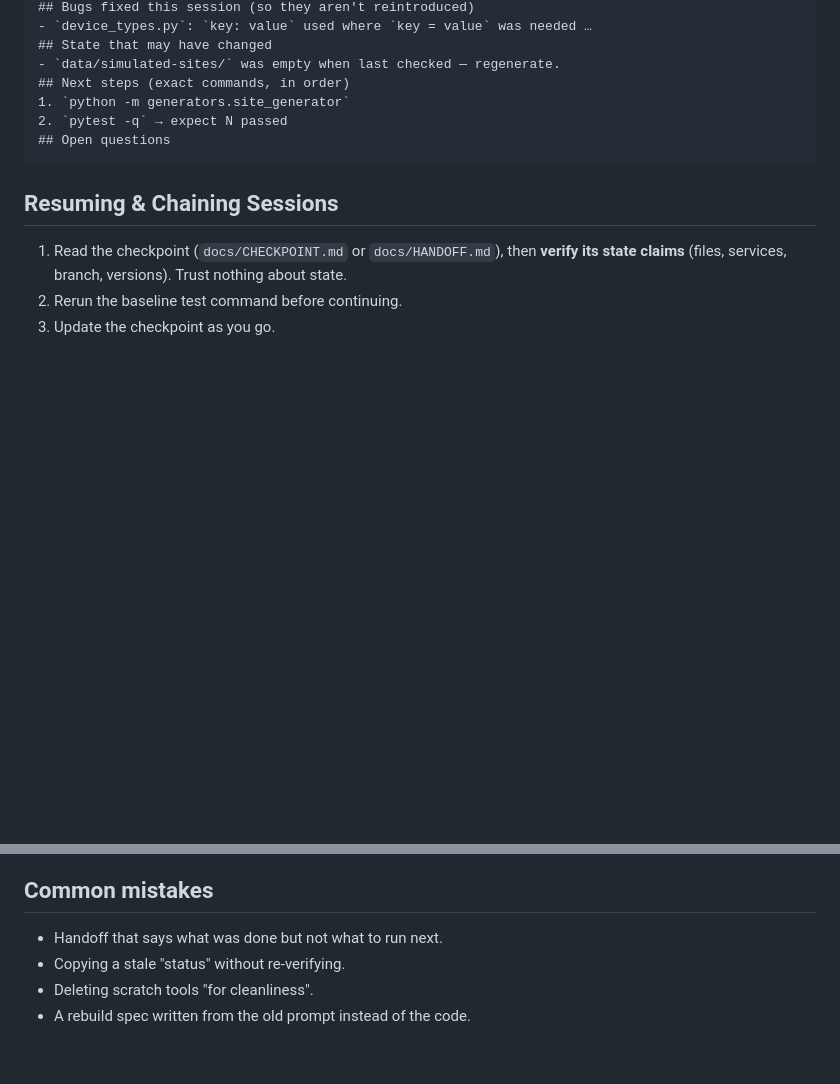
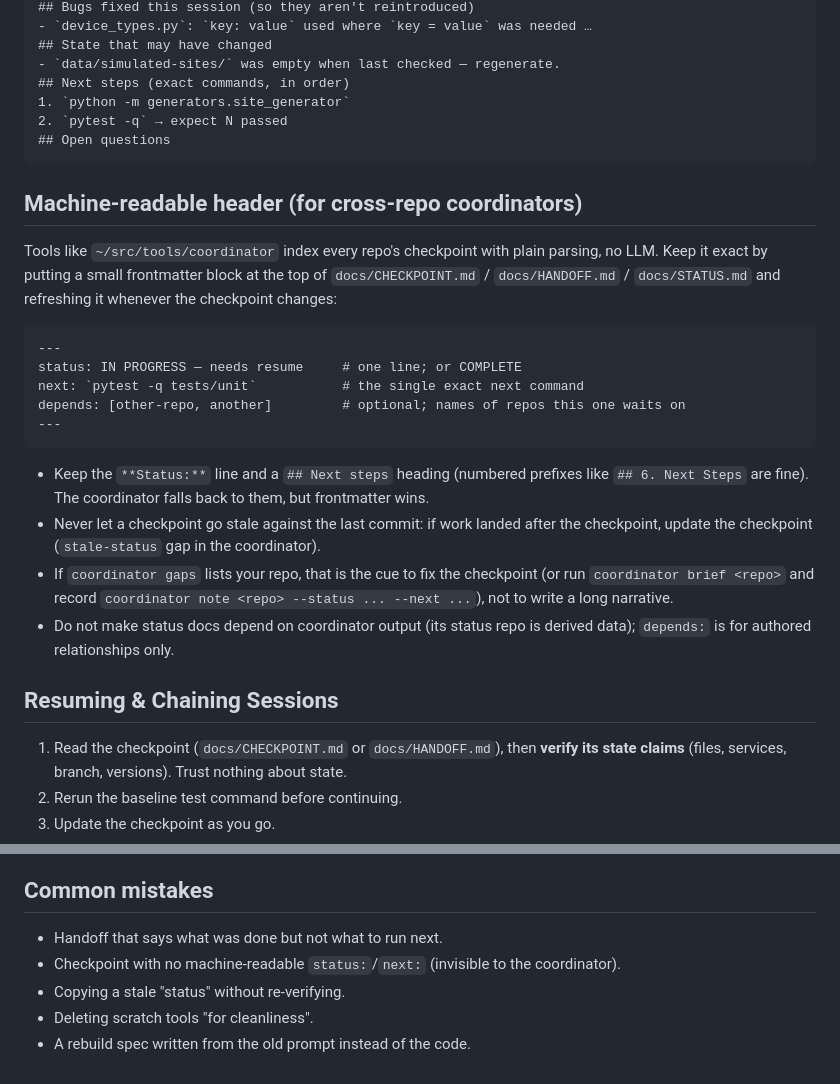
Before and after one commit to bsommers/swe-skills-2, a Markdown page: skills/handing-off-sessions/SKILL.md, 2 parts joined by grey strips. Drawn GitHub-style; blank space fills up the shorter version.

Commit message:
handing-off-sessions: add machine-readable checkpoint header
Document status/next/depends frontmatter so cross-repo coordinators can
index checkpoints without an LLM; update the checkpoint template.

Co-Authored-By: Claude Sonnet 5.5 <noreply@anthropic.com>

````diff
--- a/skills/handing-off-sessions/SKILL.md
+++ b/skills/handing-off-sessions/SKILL.md
@@ -37,6 +37,23 @@ See `references/checkpoint-template.md` for a standalone template.
 ## Open questions
 ```
 
+## Machine-readable header (for cross-repo coordinators)
+
+Tools like `~/src/tools/coordinator` index every repo's checkpoint with plain parsing, no LLM. Keep it exact by putting a small frontmatter block at the top of `docs/CHECKPOINT.md` / `docs/HANDOFF.md` / `docs/STATUS.md` and refreshing it whenever the checkpoint changes:
+
+```markdown
+---
+status: IN PROGRESS — needs resume     # one line; or COMPLETE
+next: `pytest -q tests/unit`           # the single exact next command
+depends: [other-repo, another]         # optional; names of repos this one waits on
+---
+```
+
+- Keep the `**Status:**` line and a `## Next steps` heading (numbered prefixes like `## 6. Next Steps` are fine). The coordinator falls back to them, but frontmatter wins.
+- Never let a checkpoint go stale against the last commit: if work landed after the checkpoint, update the checkpoint (`stale-status` gap in the coordinator).
+- If `coordinator gaps` lists your repo, that is the cue to fix the checkpoint (or run `coordinator brief <repo>` and record `coordinator note <repo> --status ... --next ...`), not to write a long narrative.
+- Do not make status docs depend on coordinator output (its status repo is derived data); `depends:` is for authored relationships only.
+
 ## Resuming & Chaining Sessions
 
 1. Read the checkpoint (`docs/CHECKPOINT.md` or `docs/HANDOFF.md`), then **verify its state claims** (files, services, branch, versions). Trust nothing about state.
@@ -75,6 +92,7 @@ When a codebase must be reproducible by a fresh agent, write a spec **from the l
 ## Common mistakes
 
 - Handoff that says what was done but not what to run next.
+- Checkpoint with no machine-readable `status:`/`next:` (invisible to the coordinator).
 - Copying a stale "status" without re-verifying.
 - Deleting scratch tools "for cleanliness".
 - A rebuild spec written from the old prompt instead of the code.
````
Also changed, not shown: 1 other file.
